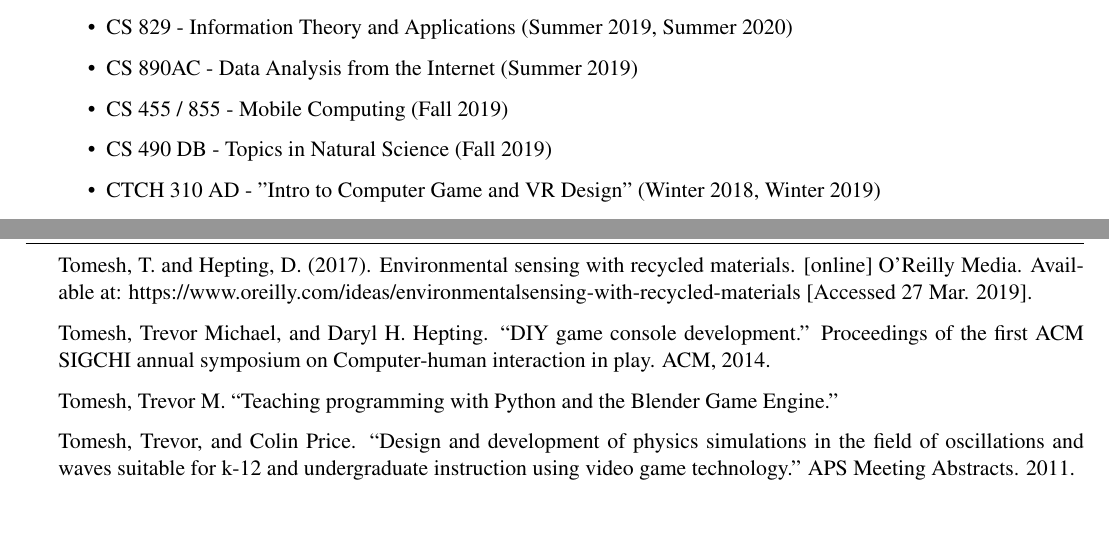
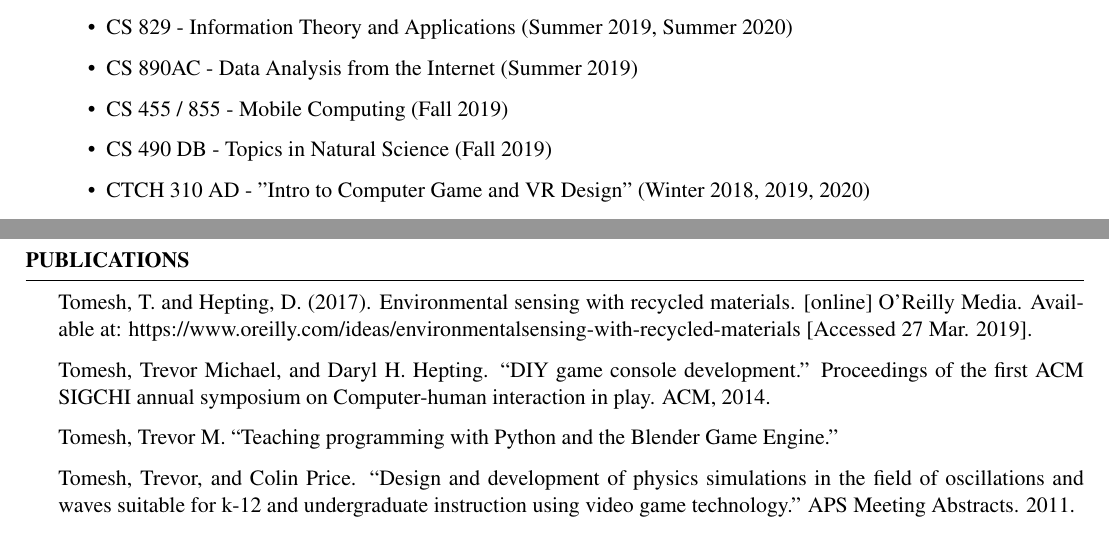
Before and after one commit to trevortomesh/curriculum-vitae, a LaTeX CV (resume.tex): two parts of pages 3 and 4 of 4, joined at a grey line, cut so that both start at the same text. Compiled offline with pdfLaTeX.

Commit message:
updated resume

```diff
--- a/resume.tex
+++ b/resume.tex
@@ -200,7 +200,8 @@ University of Worcester, Computing Department, Worcester, England
     \item CS 890AC - Data Analysis from the Internet (Summer 2019)
     \item CS 455 / 855 - Mobile Computing (Fall 2019)
     \item CS 490 DB - Topics in Natural Science (Fall 2019)
-    \item CTCH 310 AD - "Intro to Computer Game and VR Design" (Winter 2018, Winter 2019)
+    \item CTCH 310 AD - "Intro to Computer Game and VR Design" (Winter 2018, 2019, 2020)
+    \item CS 372 - Software Engineering Methods (Winter 2020)
  \end{itemize}
 \end{rSection}
 
```
Also changed, not shown: trevor-tomesh-CV.pdf (added), 1 other file.
